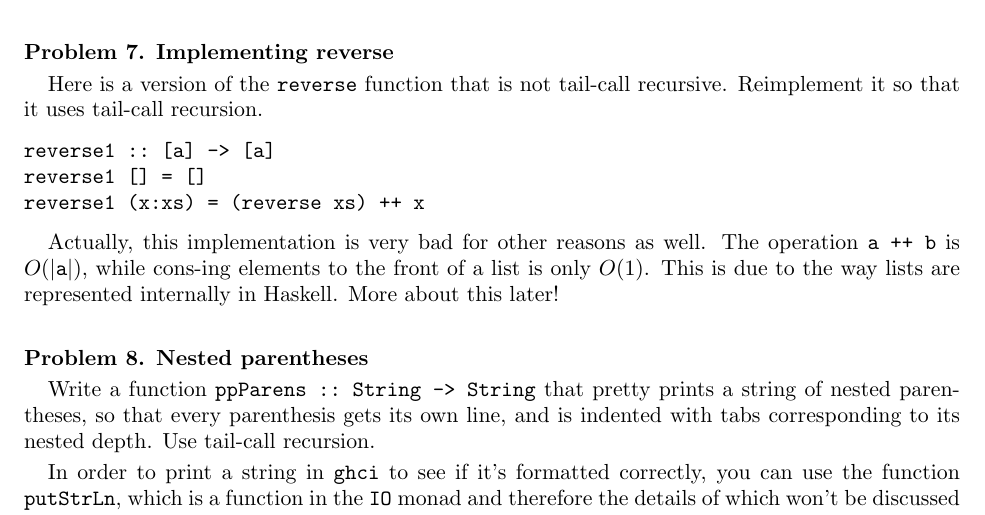
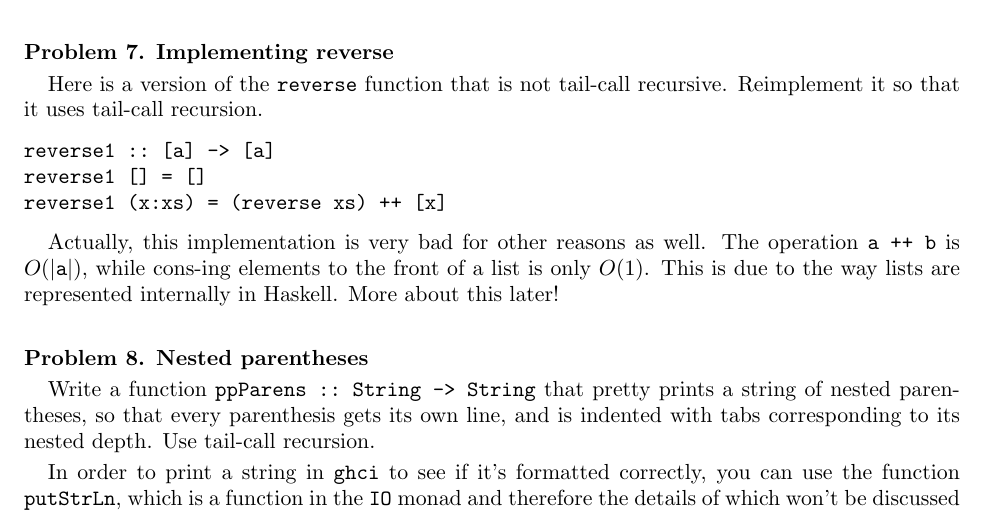
Before and after one commit to zhanrnl/haskell-sofo, a LaTeX problem sheet (pset02.ltx): part of page 3 of 4, cut so that both start at the same text. Compiled offline with pdfLaTeX.

Commit message:
Fix typo in pset 2

```diff
--- a/pset02.ltx
+++ b/pset02.ltx
@@ -98,7 +98,7 @@ Here is a version of the \texttt{reverse} function that is not tail-call recursi
 \begin{verbatim}
 reverse1 :: [a] -> [a]
 reverse1 [] = []
-reverse1 (x:xs) = (reverse xs) ++ x
+reverse1 (x:xs) = (reverse xs) ++ [x]
 \end{verbatim}
 
 Actually, this implementation is very bad for other reasons as well. The operation \texttt{a ++ b} is $O(|\mathtt{a}|)$, while cons-ing elements to the front of a list is only $O(1)$. This is due to the way lists are represented internally in Haskell. More about this later!
```
Also changed, not shown: pdfs/pset02.pdf.
